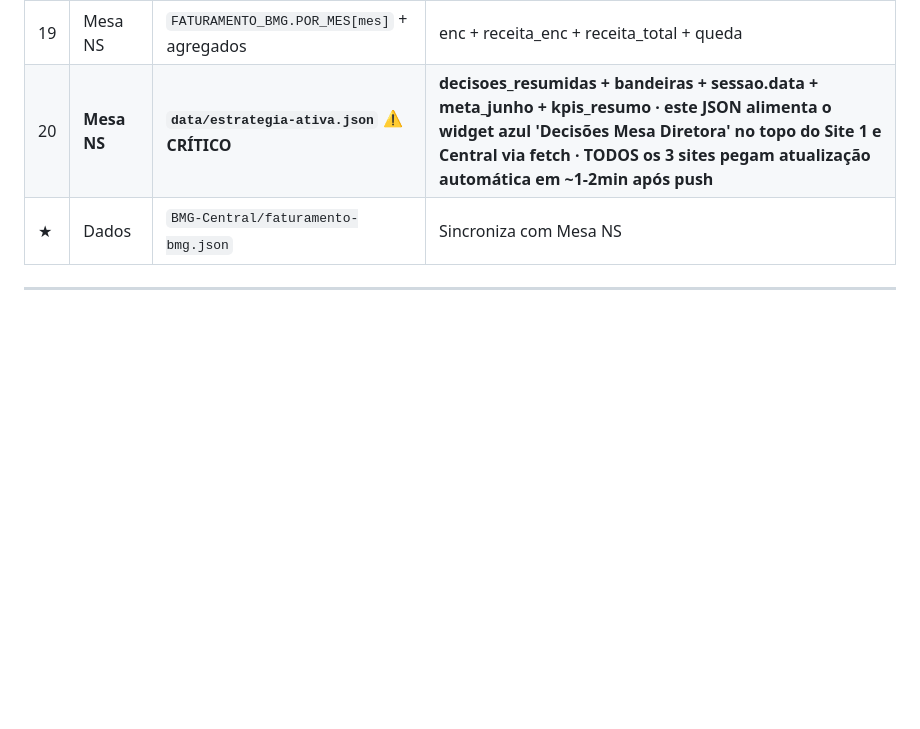
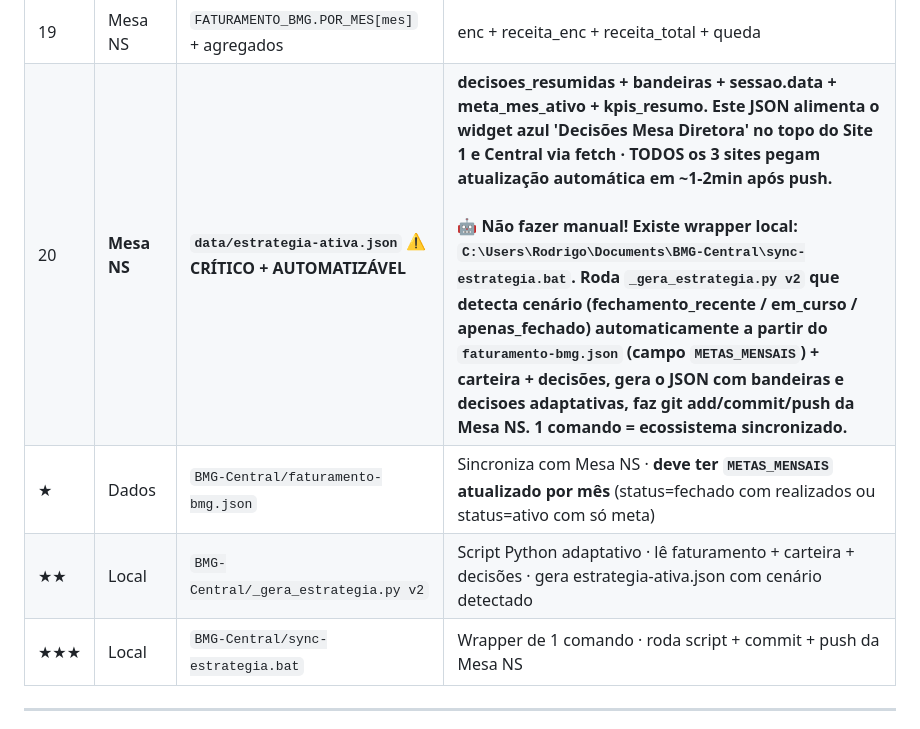
Before and after one commit to RODSOARES88/nepomucenoaores-bmg, a Markdown page: docs/MAPA_DE_ATUALIZACOES.md, the part around the change. Drawn GitHub-style; blank space fills up the shorter version.

Commit message:
docs: documentar _gera_estrategia.py v2 + sync-estrategia.bat como automação
Quando algo muda em faturamento-bmg.json (METAS_MENSAIS · POR_MES · etc),
basta rodar 1 comando local:

    cd C:\Users\Rodrigo\Documents\BMG-Central
    sync-estrategia.bat

Wrapper faz:
1. Roda _gera_estrategia.py v2 (detecta cenário adaptativo · fechamento_recente
   / em_curso / apenas_fechado)
2. cd Mesa Executiva NS
3. git add data/estrategia-ativa.json
4. git commit + push

Resultado: widget azul atualiza nos 3 sites em ~1-2min sem eu lembrar de
nada · uma única fonte da verdade que se propaga.

Co-Authored-By: Claude Opus 4.7 (1M context) <noreply@anthropic.com>

```diff
--- a/docs/MAPA_DE_ATUALIZACOES.md
+++ b/docs/MAPA_DE_ATUALIZACOES.md
@@ -156,8 +156,10 @@ Essas abas SEMPRE entram na propagação quando um dos 10 inputs chega. Cada inp
 | 17 | Mesa NS | **aba Régua BMG · leitura estratégica** | Idem Site 1 |
 | 18 | Mesa NS | **aba Carteira BMG · AGREGADO** | Idem Site 1 |
 | 19 | Mesa NS | `FATURAMENTO_BMG.POR_MES[mes]` + agregados | enc + receita_enc + receita_total + queda |
-| 20 | **Mesa NS** | **`data/estrategia-ativa.json` ⚠️ CRÍTICO** | **decisoes_resumidas + bandeiras + sessao.data + meta_junho + kpis_resumo · este JSON alimenta o widget azul 'Decisões Mesa Diretora' no topo do Site 1 e Central via fetch · TODOS os 3 sites pegam atualização automática em ~1-2min após push** |
-| ★ | Dados | `BMG-Central/faturamento-bmg.json` | Sincroniza com Mesa NS |
+| 20 | **Mesa NS** | **`data/estrategia-ativa.json` ⚠️ CRÍTICO + AUTOMATIZÁVEL** | **decisoes_resumidas + bandeiras + sessao.data + meta_mes_ativo + kpis_resumo. Este JSON alimenta o widget azul 'Decisões Mesa Diretora' no topo do Site 1 e Central via fetch · TODOS os 3 sites pegam atualização automática em ~1-2min após push.<br><br>🤖 **Não fazer manual!** Existe wrapper local: `C:\Users\Rodrigo\Documents\BMG-Central\sync-estrategia.bat`. Roda `_gera_estrategia.py v2` que detecta cenário (fechamento_recente / em_curso / apenas_fechado) automaticamente a partir do `faturamento-bmg.json` (campo `METAS_MENSAIS`) + carteira + decisões, gera o JSON com bandeiras e decisoes adaptativas, faz git add/commit/push da Mesa NS. 1 comando = ecossistema sincronizado.** |
+| ★ | Dados | `BMG-Central/faturamento-bmg.json` | Sincroniza com Mesa NS · **deve ter `METAS_MENSAIS` atualizado por mês** (status=fechado com realizados ou status=ativo com só meta) |
+| ★★ | Local | `BMG-Central/_gera_estrategia.py v2` | Script Python adaptativo · lê faturamento + carteira + decisões · gera estrategia-ativa.json com cenário detectado |
+| ★★★ | Local | `BMG-Central/sync-estrategia.bat` | Wrapper de 1 comando · roda script + commit + push da Mesa NS |
 
 ---
 
```
